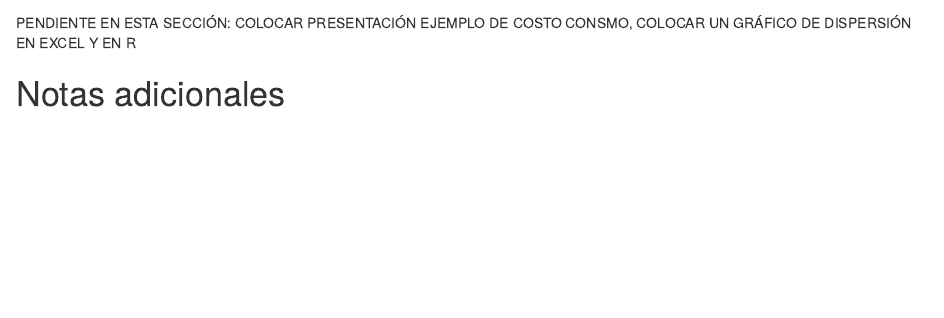
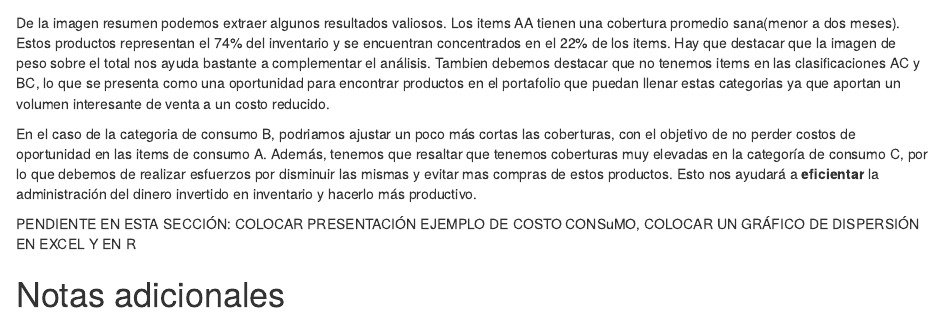
Before and after one commit to smendeza/GVKnowledgeBase, an R Markdown document (content/post/matriz-costo-consumo/index.Rmd): the page in a window 1100 px wide, from 1500 px down. Rendered offline with R 4.5, knitr and Pandoc, with nearby package versions.

Commit message:
Se agrega discusión de la gráfica resúmen de una Costo-Consumo

```diff
--- a/content/post/matriz-costo-consumo/index.Rmd
+++ b/content/post/matriz-costo-consumo/index.Rmd
@@ -85,7 +85,11 @@ Este tipo de estrategia, bien ejecutada, nos permite generar retornos de forma i
 Una forma ejecutiva de presentar los resultados de forma resumida, es haciendo uso de una tabla resumen. En este caso estamos presentando el resultado de correr un análisis ABC Costo Consumo en una BD de botellas de ron
 ![Costo Consumo](/post/matriz-costo-consumo/index_files/COSTO CONSUMO.png)
 
-PENDIENTE EN ESTA SECCIÓN: COLOCAR PRESENTACIÓN EJEMPLO DE COSTO CONSMO, COLOCAR UN GRÁFICO DE DISPERSIÓN EN EXCEL Y EN R
+De la imagen resumen podemos extraer algunos resultados valiosos. Los items AA tienen una cobertura promedio sana(menor a dos meses). Estos productos representan el 74% del inventario y se encuentran concentrados en el 22% de los items. Hay que destacar que la imagen de peso sobre el total nos ayuda bastante a complementar el análisis. Tambien debemos destacar que no tenemos items en las clasificaciones AC y BC, lo que se presenta como una oportunidad para encontrar productos en el portafolio que puedan llenar estas categorias ya que aportan un volumen interesante de venta a un costo reducido.
+
+En el caso de la categoria de consumo B, podriamos ajustar un poco más cortas las coberturas, con el objetivo de no perder costos de oportunidad en las items de consumo A. Además, tenemos que resaltar que tenemos coberturas muy elevadas en la categoría de consumo C, por lo que debemos de realizar esfuerzos por disminuir las mismas y evitar mas compras de estos productos. Esto nos ayudará a **eficientar** la administración del dinero invertido en inventario y hacerlo más productivo.
+
+PENDIENTE EN ESTA SECCIÓN: COLOCAR PRESENTACIÓN EJEMPLO DE COSTO CONSuMO, COLOCAR UN GRÁFICO DE DISPERSIÓN EN EXCEL Y EN R
 
 # Notas adicionales
 
```
Also changed, not shown: content/post/matriz-costo-consumo/index.html, 11 other files.
